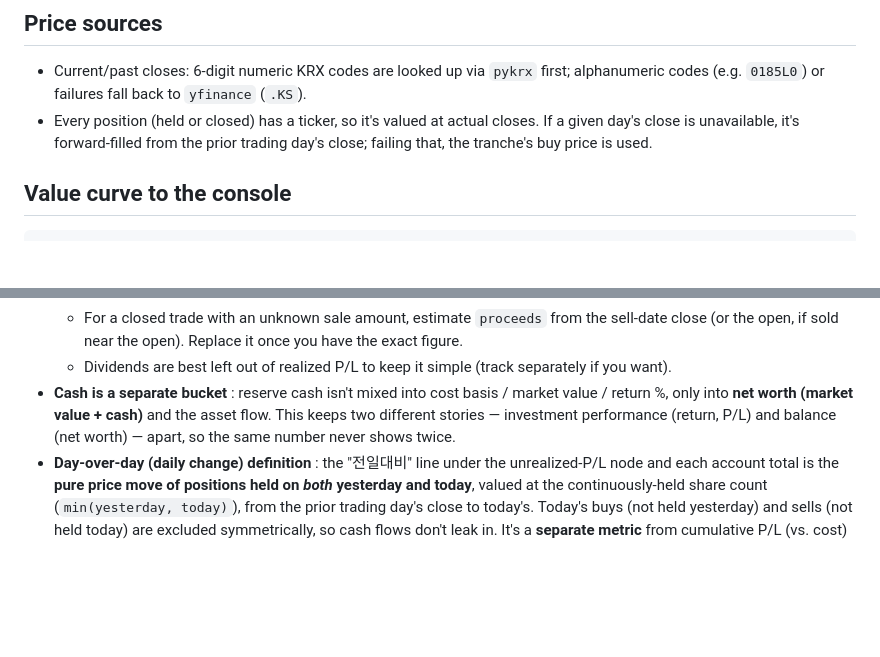
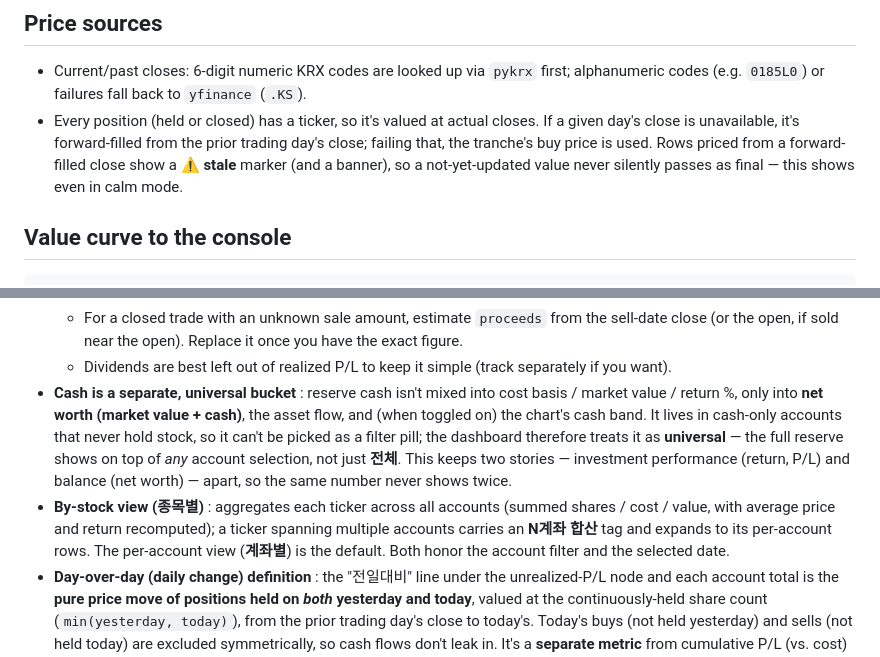
Before and after one commit to beingcognitive/stock_portfolio, a Markdown page: README.md, 2 parts joined by grey strips. Rendered like a GitHub page; blank space fills up the shorter version.

```diff
--- a/README.md
+++ b/README.md
@@ -159,7 +175,8 @@ The file's own header comments describe each field (in Korean); the English summ
   (e.g. `0185L0`) or failures fall back to `yfinance` (`.KS`).
 - Every position (held or closed) has a ticker, so it's valued at actual closes. If a given day's close
   is unavailable, it's forward-filled from the prior trading day's close; failing that, the tranche's
-  buy price is used.
+  buy price is used. Rows priced from a forward-filled close show a **⚠ stale** marker (and a banner),
+  so a not-yet-updated value never silently passes as final — this shows even in calm mode.
 
 ## Value curve to the console
 
@@ -196,9 +213,16 @@ The file's own header comments describe each field (in Korean); the English summ
   - For a closed trade with an unknown sale amount, estimate `proceeds` from the sell-date close (or the
     open, if sold near the open). Replace it once you have the exact figure.
   - Dividends are best left out of realized P/L to keep it simple (track separately if you want).
-- **Cash is a separate bucket** : reserve cash isn't mixed into cost basis / market value / return %,
-  only into **net worth (market value + cash)** and the asset flow. This keeps two different stories —
-  investment performance (return, P/L) and balance (net worth) — apart, so the same number never shows twice.
+- **Cash is a separate, universal bucket** : reserve cash isn't mixed into cost basis / market value /
+  return %, only into **net worth (market value + cash)**, the asset flow, and (when toggled on) the
+  chart's cash band. It lives in cash-only accounts that never hold stock, so it can't be picked as a
+  filter pill; the dashboard therefore treats it as **universal** — the full reserve shows on top of *any*
+  account selection, not just **전체**. This keeps two stories — investment performance (return, P/L) and
+  balance (net worth) — apart, so the same number never shows twice.
+- **By-stock view (종목별)** : aggregates each ticker across all accounts (summed shares / cost / value,
+  with average price and return recomputed); a ticker spanning multiple accounts carries an **N계좌 합산**
+  tag and expands to its per-account rows. The per-account view (**계좌별**) is the default. Both honor the
+  account filter and the selected date.
 - **Day-over-day (daily change) definition** : the "전일대비" line under the unrealized-P/L node and each
   account total is the **pure price move of positions held on *both* yesterday and today**, valued at the
   continuously-held share count (`min(yesterday, today)`), from the prior trading day's close to today's.
```
Also changed, not shown: other parts of README.md (+24 -8 lines), docs/screenshot.png.
